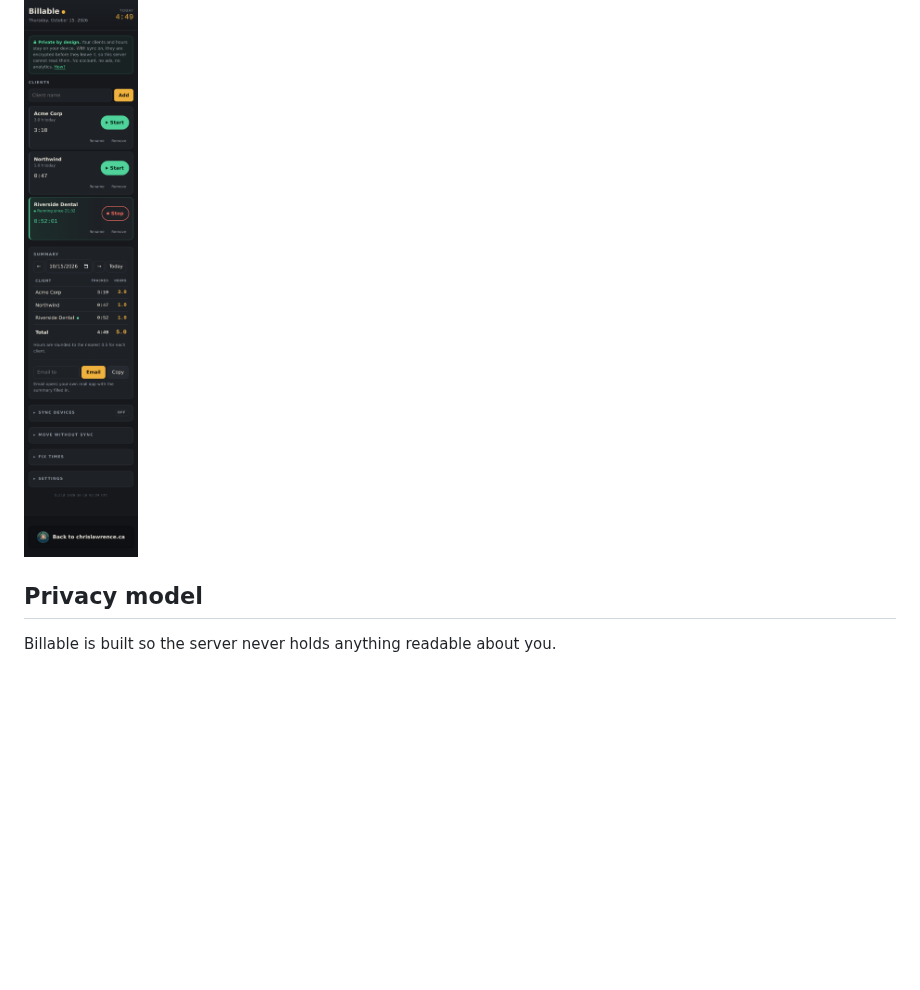
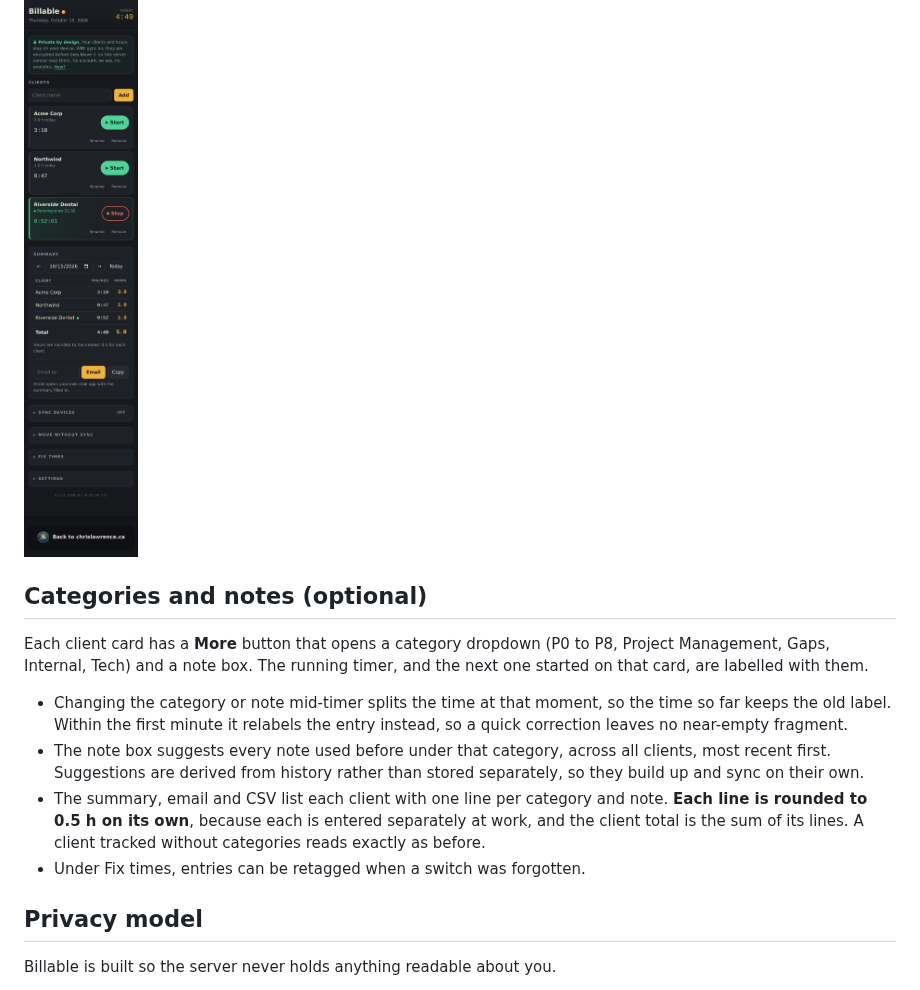
Before and after one commit to Lawrence908/billable, a Markdown page: README.md, the part around the change. GitHub-like rendering; blank space fills up the shorter version.

```diff
--- a/README.md
+++ b/README.md
@@ -8,6 +8,24 @@ Live at [billable.chrislawrence.ca](https://billable.chrislawrence.ca). No accou
 no build step, and no runtime dependencies.
 
 <img src="screenshots/mobile-390.png" alt="Billable on a phone: three clients, one timer running, and the day summary" width="300">
+
+## Categories and notes (optional)
+
+Each client card has a **More** button that opens a category dropdown (P0 to P8,
+Project Management, Gaps, Internal, Tech) and a note box. The running timer, and the
+next one started on that card, are labelled with them.
+
+- Changing the category or note mid-timer splits the time at that moment, so the time
+  so far keeps the old label. Within the first minute it relabels the entry instead,
+  so a quick correction leaves no near-empty fragment.
+- The note box suggests every note used before under that category, across all
+  clients, most recent first. Suggestions are derived from history rather than stored
+  separately, so they build up and sync on their own.
+- The summary, email and CSV list each client with one line per category and note.
+  **Each line is rounded to 0.5 h on its own**, because each is entered separately at
+  work, and the client total is the sum of its lines. A client tracked without
+  categories reads exactly as before.
+- Under Fix times, entries can be retagged when a switch was forgotten.
 
 ## Privacy model
 
```
Also changed, not shown: screenshots/categories-390.png (added), 8 other files.
